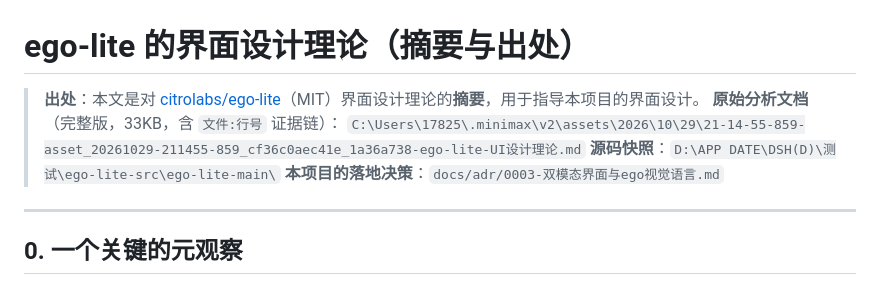
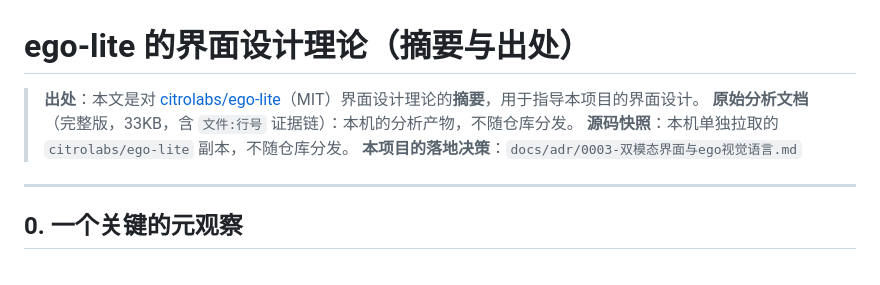
Before and after one commit to Nobodyruirui/kumone-android, a Markdown page: docs/ego-lite-UI设计理论.md, the part around the change. Rendered like a GitHub page.

```diff
--- a/docs/ego-lite-UI设计理论.md
+++ b/docs/ego-lite-UI设计理论.md
@@ -1,9 +1,8 @@
 # ego-lite 的界面设计理论（摘要与出处）
 
 > **出处**：本文是对 [citrolabs/ego-lite](https://github.com/citrolabs/ego-lite)（MIT）界面设计理论的**摘要**，用于指导本项目的界面设计。
-> **原始分析文档**（完整版，33KB，含 `文件:行号` 证据链）：
-> `C:\Users\17825\.minimax\v2\assets\2026\10\29\21-14-55-859-asset_20261029-211455-859_cf36c0aec41e_1a36a738-ego-lite-UI设计理论.md`
-> **源码快照**：`D:\APP DATE\DSH(D)\测试\ego-lite-src\ego-lite-main\`
+> **原始分析文档**（完整版，33KB，含 `文件:行号` 证据链）：本机的分析产物，不随仓库分发。
+> **源码快照**：本机单独拉取的 `citrolabs/ego-lite` 副本，不随仓库分发。
 > **本项目的落地决策**：`docs/adr/0003-双模态界面与ego视觉语言.md`
 
 ---
```
Also changed, not shown: README.md (+2 -2 lines), docs/验收清单.md (+1 -1 lines).
